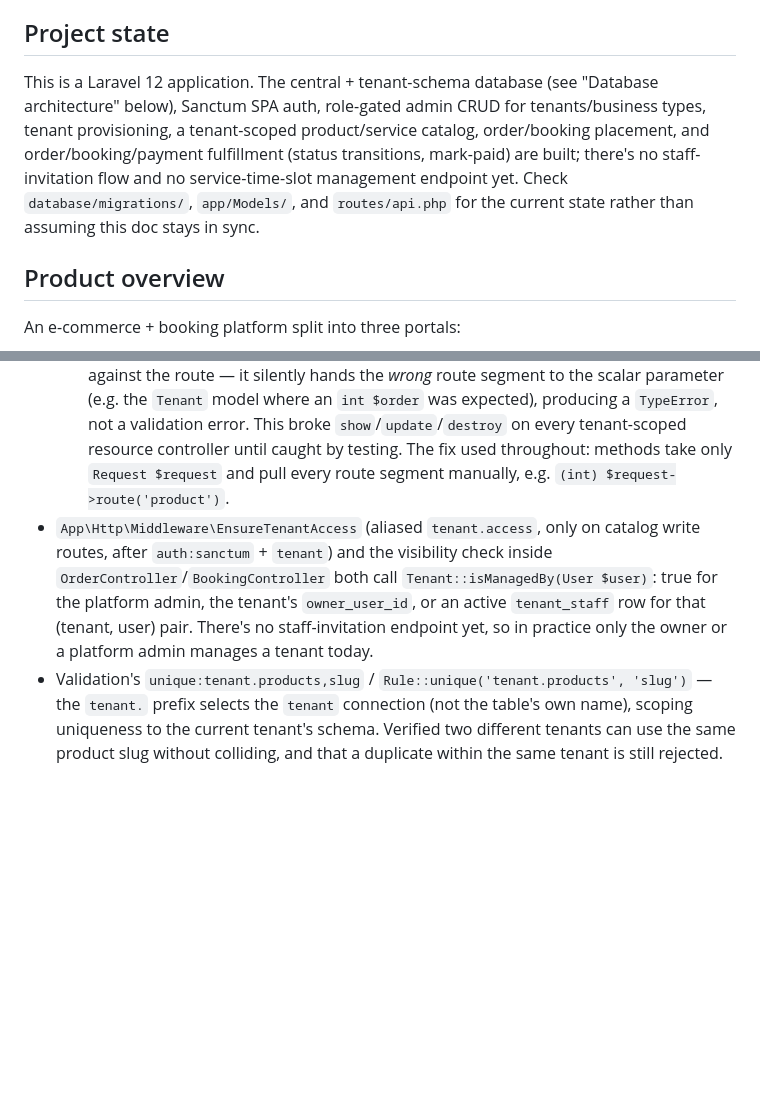
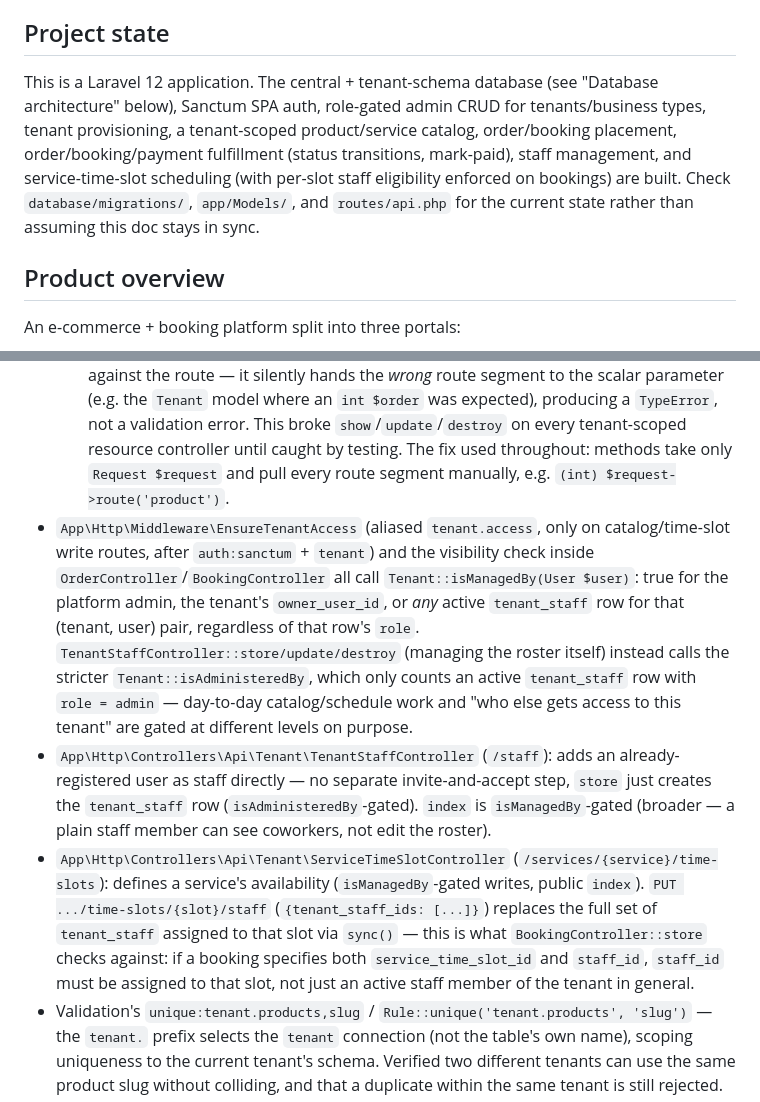
Before and after one commit to bahaa-333/ecommerce-and-booking-system, a Markdown page: backend/CLAUDE.md, 2 parts joined by grey strips. Drawn GitHub-style; blank space fills up the shorter version.

Commit message:
Document staff management and time-slot scheduling in CLAUDE.md

```diff
--- a/backend/CLAUDE.md
+++ b/backend/CLAUDE.md
@@ -4,7 +4,7 @@ This file provides guidance to Claude Code (claude.ai/code) when working with co
 
 ## Project state
 
-This is a Laravel 12 application. The central + tenant-schema database (see "Database architecture" below), Sanctum SPA auth, role-gated admin CRUD for tenants/business types, tenant provisioning, a tenant-scoped product/service catalog, order/booking placement, and order/booking/payment fulfillment (status transitions, mark-paid) are built; there's no staff-invitation flow and no service-time-slot management endpoint yet. Check `database/migrations/`, `app/Models/`, and `routes/api.php` for the current state rather than assuming this doc stays in sync.
+This is a Laravel 12 application. The central + tenant-schema database (see "Database architecture" below), Sanctum SPA auth, role-gated admin CRUD for tenants/business types, tenant provisioning, a tenant-scoped product/service catalog, order/booking placement, order/booking/payment fulfillment (status transitions, mark-paid), staff management, and service-time-slot scheduling (with per-slot staff eligibility enforced on bookings) are built. Check `database/migrations/`, `app/Models/`, and `routes/api.php` for the current state rather than assuming this doc stays in sync.
 
 ## Product overview
 
@@ -139,7 +139,9 @@ vendor/bin/pint        # Laravel Pint (PSR-12-based code style)
 - **Don't type-hint `Tenant $tenant`, or any other scalar/model route parameter, alongside `Request $request` in a tenant-scoped controller method.** Two separate footguns here, both confirmed the hard way:
   1. `SubstituteBindings` runs *before* custom route middleware in Laravel's default priority order, so a type-hinted `Tenant $tenant` parameter makes Laravel try to implicit-bind `{tenant}` by id using the raw slug string and throw. `ResolveTenant` already replaces the route parameter with the resolved model (`$request->route()->setParameter('tenant', $tenant)`), so pull it via `$request->route('tenant')` if a method needs it.
   2. Mixing `Request $request` with a plain scalar parameter (e.g. `int $product`) makes Laravel's controller-method parameter resolution positional instead of name-matched against the route — it silently hands the *wrong* route segment to the scalar parameter (e.g. the `Tenant` model where an `int $order` was expected), producing a `TypeError`, not a validation error. This broke `show`/`update`/`destroy` on every tenant-scoped resource controller until caught by testing. The fix used throughout: methods take only `Request $request` and pull every route segment manually, e.g. `(int) $request->route('product')`.
-- `App\Http\Middleware\EnsureTenantAccess` (aliased `tenant.access`, only on catalog write routes, after `auth:sanctum` + `tenant`) and the visibility check inside `OrderController`/`BookingController` both call `Tenant::isManagedBy(User $user)`: true for the platform admin, the tenant's `owner_user_id`, or an active `tenant_staff` row for that (tenant, user) pair. There's no staff-invitation endpoint yet, so in practice only the owner or a platform admin manages a tenant today.
+- `App\Http\Middleware\EnsureTenantAccess` (aliased `tenant.access`, only on catalog/time-slot write routes, after `auth:sanctum` + `tenant`) and the visibility check inside `OrderController`/`BookingController` all call `Tenant::isManagedBy(User $user)`: true for the platform admin, the tenant's `owner_user_id`, or *any* active `tenant_staff` row for that (tenant, user) pair, regardless of that row's `role`. `TenantStaffController::store/update/destroy` (managing the roster itself) instead calls the stricter `Tenant::isAdministeredBy`, which only counts an active `tenant_staff` row with `role = admin` — day-to-day catalog/schedule work and "who else gets access to this tenant" are gated at different levels on purpose.
+- `App\Http\Controllers\Api\Tenant\TenantStaffController` (`/staff`): adds an already-registered user as staff directly — no separate invite-and-accept step, `store` just creates the `tenant_staff` row (`isAdministeredBy`-gated). `index` is `isManagedBy`-gated (broader — a plain staff member can see coworkers, not edit the roster).
+- `App\Http\Controllers\Api\Tenant\ServiceTimeSlotController` (`/services/{service}/time-slots`): defines a service's availability (`isManagedBy`-gated writes, public `index`). `PUT .../time-slots/{slot}/staff` (`{tenant_staff_ids: [...]}`) replaces the full set of `tenant_staff` assigned to that slot via `sync()` — this is what `BookingController::store` checks against: if a booking specifies both `service_time_slot_id` and `staff_id`, `staff_id` must be assigned to that slot, not just an active staff member of the tenant in general.
 - Validation's `unique:tenant.products,slug` / `Rule::unique('tenant.products', 'slug')` — the `tenant.` prefix selects the `tenant` connection (not the table's own name), scoping uniqueness to the current tenant's schema. Verified two different tenants can use the same product slug without colliding, and that a duplicate within the same tenant is still rejected.
 - Catalog index/show routes are public (no `auth:sanctum`) — browsing needs no login. Orders/bookings are never public: `index`/`show` require `auth:sanctum`, and return only the caller's own records unless `Tenant::isManagedBy` is true, in which case they see every order/booking for that tenant.
 - `OrderController::store` and `BookingController::store` run inside `DB::connection('tenant')->transaction(...)` — all the tenant-schema models involved (`Order`, `OrderItem`, `Product`, `Booking`, `Payment`, ...) already use the `tenant` connection, so they automatically participate. Order placement snapshots `unit_price` from the product (or variant, if `has_variants`) at order time, decrements `stock_quantity` where it's tracked (nullable — untracked products skip this), and rejects (rolling back cleanly) if requested quantity exceeds stock. Booking placement derives `ends_at` from `services.duration_value`/`duration_unit` when not given explicitly, rejects bookings inside the service's `advance_booking_value`/`advance_booking_unit` window, and rejects once the count of overlapping non-cancelled bookings reaches `services.capacity` — this is the first real enforcement of capacity/advance-notice; earlier docs had flagged both as unenforced. `staff_id` on a booking is only checked against "active tenant_staff member of this tenant," not per-time-slot eligibility (`service_time_slot_staff`), since there's no endpoint yet for staff to manage which slots they cover.
```
